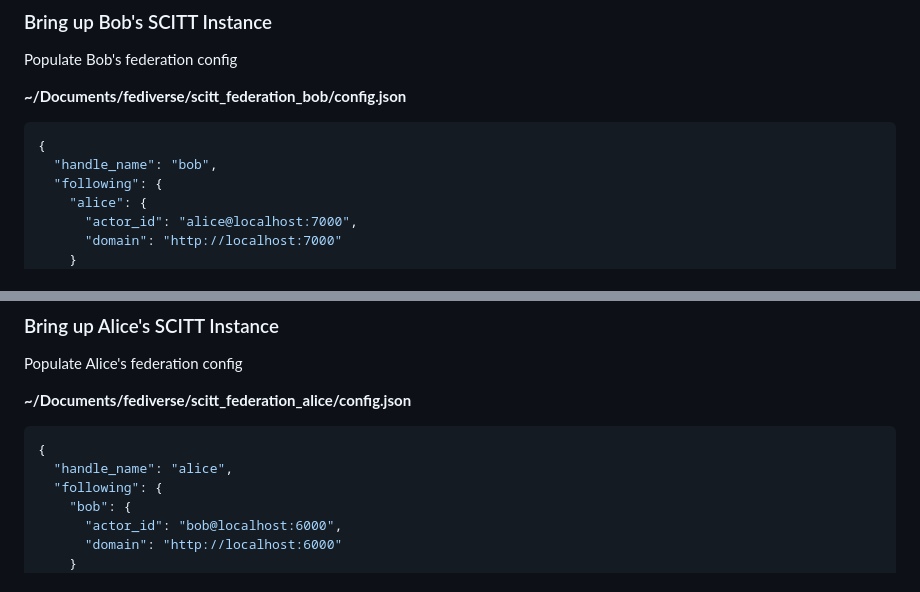
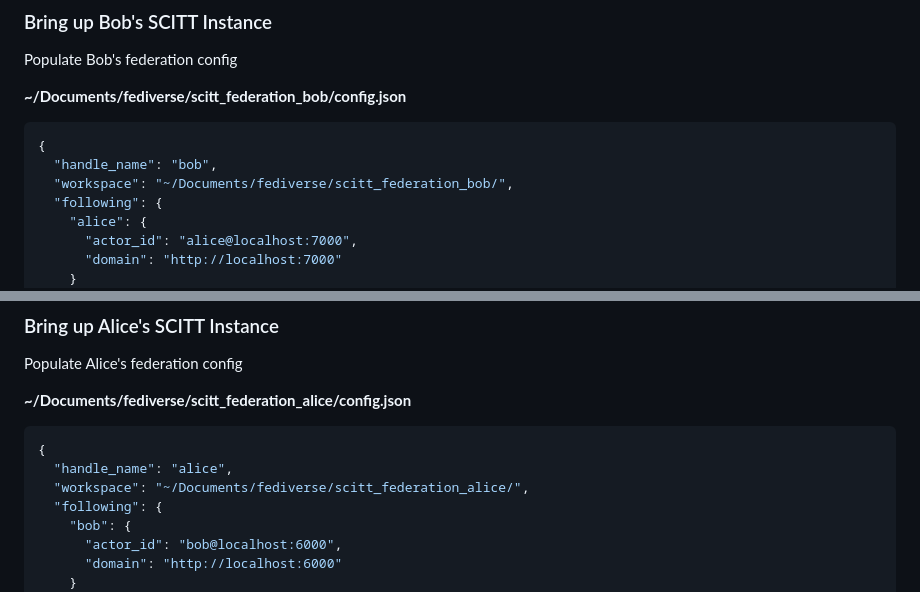
Before and after one commit to scitt-community/scitt-api-emulator, a Markdown page: docs/federation_activitypub.md, 2 parts joined by grey strips. GitHub-like rendering.

Commit message:
Add back workspace for federation middleware to docs
Signed-off-by: John Andersen <johnandersenpdx@gmail.com>

````diff
--- a/docs/federation_activitypub.md
+++ b/docs/federation_activitypub.md
@@ -125,6 +125,7 @@ Populate Bob's federation config
 ```json
 {
   "handle_name": "bob",
+  "workspace": "~/Documents/fediverse/scitt_federation_bob/",
   "following": {
     "alice": {
       "actor_id": "alice@localhost:7000",
@@ -154,6 +155,7 @@ Populate Alice's federation config
 ```json
 {
   "handle_name": "alice",
+  "workspace": "~/Documents/fediverse/scitt_federation_alice/",
   "following": {
     "bob": {
       "actor_id": "bob@localhost:6000",
````
